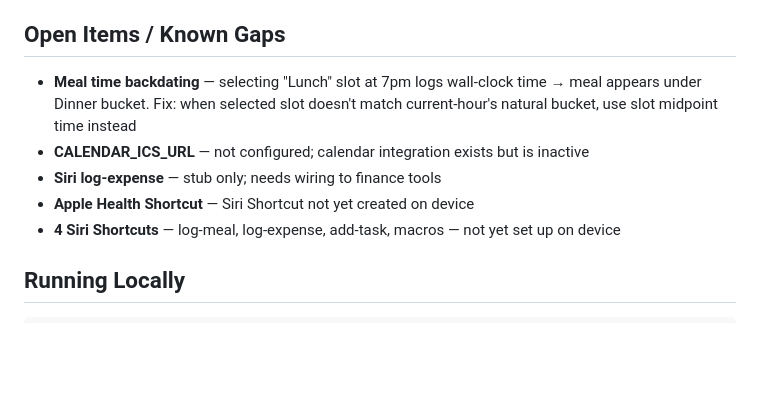
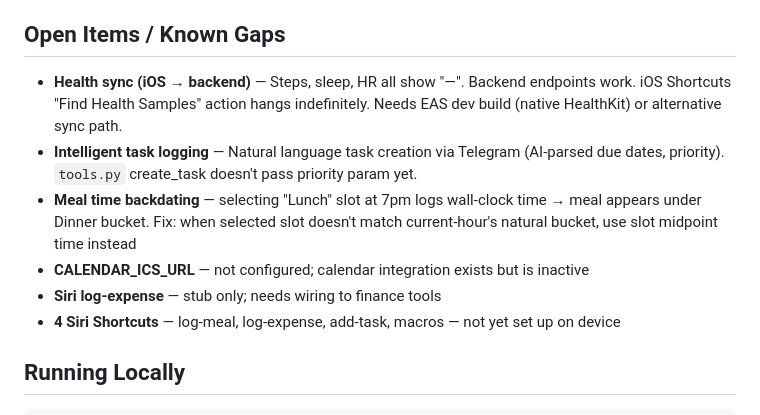
Before and after one commit to DeepakVennapu/chitiyu-pi, a Markdown page: CLAUDE.md, the part around the change. Rendered like a GitHub page; blank space fills up the shorter version.

Commit message:
docs(claude): update open items — add health sync + intelligent task logging, remove stale items
Co-Authored-By: Claude Sonnet 4.6 <noreply@anthropic.com>

```diff
--- a/CLAUDE.md
+++ b/CLAUDE.md
@@ -129,10 +129,11 @@ Insights engine → assemble cross-domain context → Sonnet → insights table
 
 ## Open Items / Known Gaps
 
+- **Health sync (iOS → backend)** — Steps, sleep, HR all show "—". Backend endpoints work. iOS Shortcuts "Find Health Samples" action hangs indefinitely. Needs EAS dev build (native HealthKit) or alternative sync path.
+- **Intelligent task logging** — Natural language task creation via Telegram (AI-parsed due dates, priority). `tools.py` create_task doesn't pass priority param yet.
 - **Meal time backdating** — selecting "Lunch" slot at 7pm logs wall-clock time → meal appears under Dinner bucket. Fix: when selected slot doesn't match current-hour's natural bucket, use slot midpoint time instead
 - **CALENDAR_ICS_URL** — not configured; calendar integration exists but is inactive
 - **Siri log-expense** — stub only; needs wiring to finance tools
-- **Apple Health Shortcut** — Siri Shortcut not yet created on device
 - **4 Siri Shortcuts** — log-meal, log-expense, add-task, macros — not yet set up on device
 
 ## Running Locally
```
